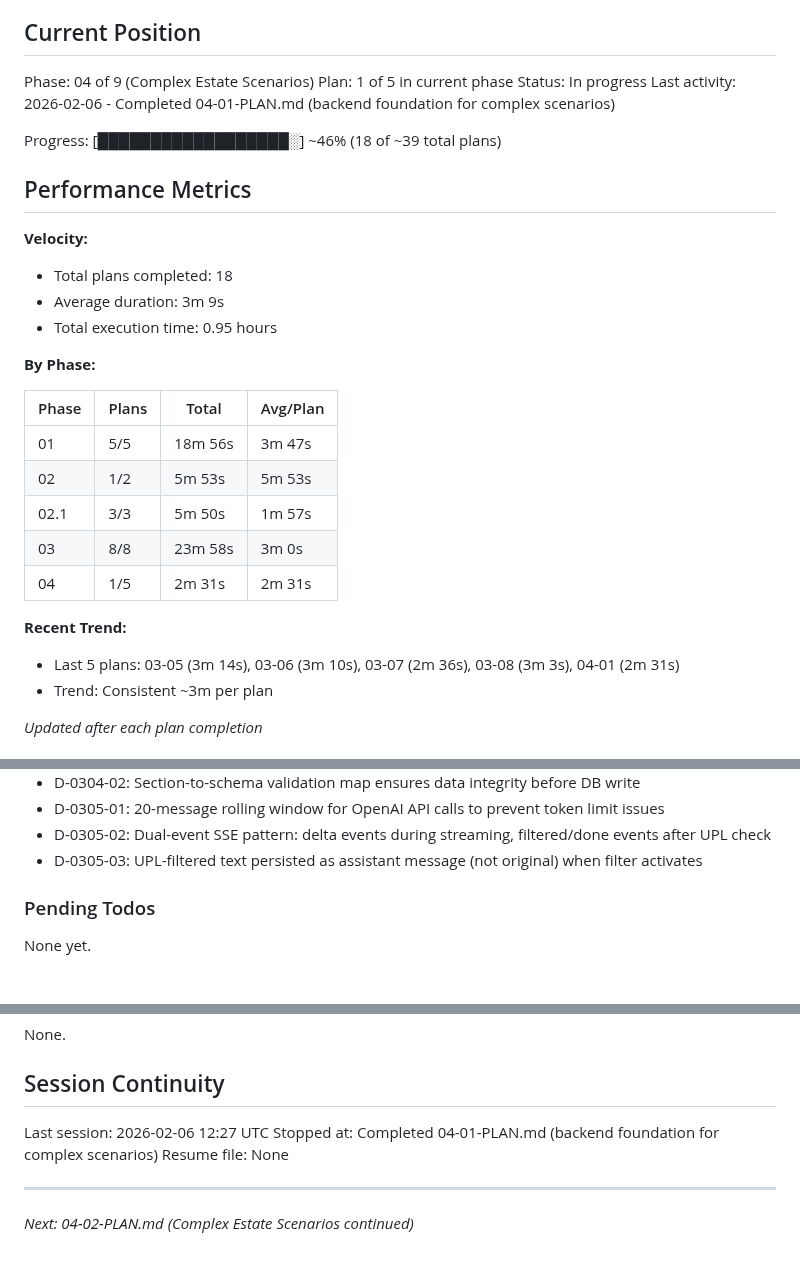
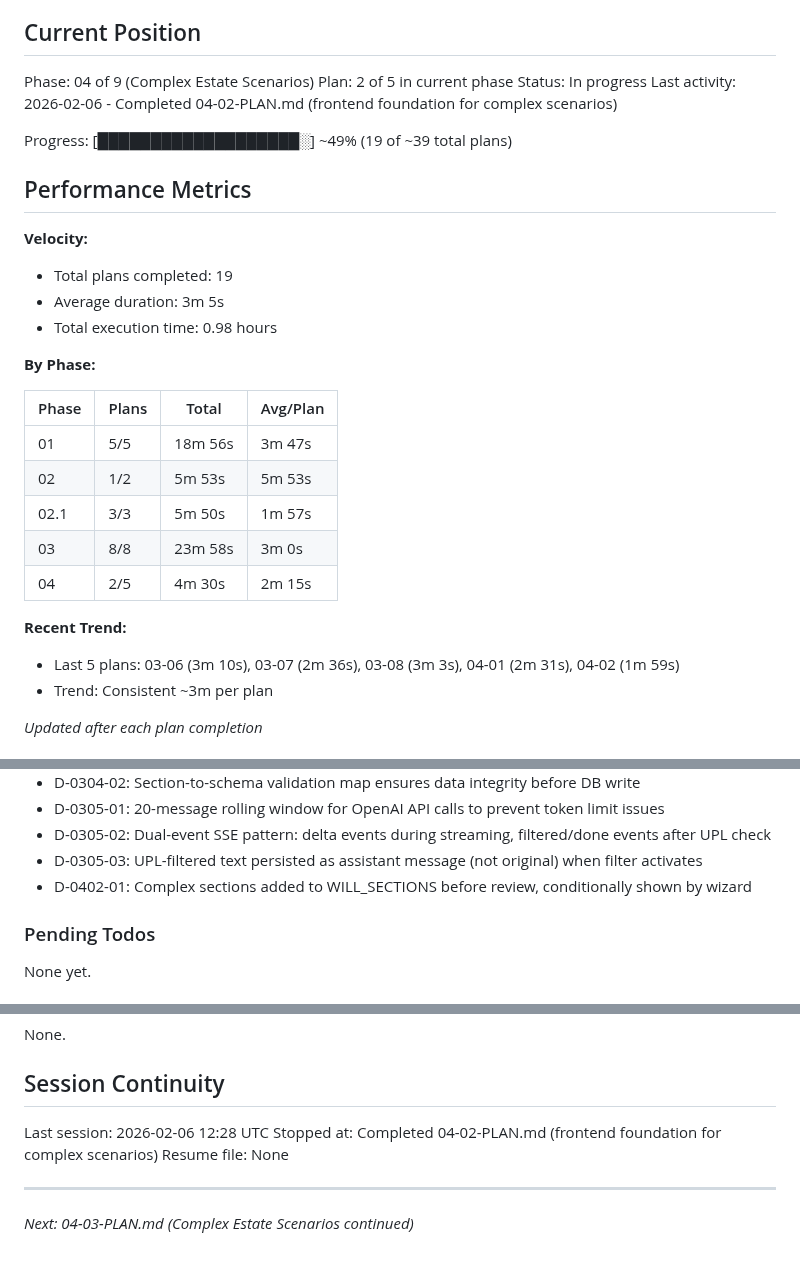
Before and after one commit to yourdesigncoza/wdi, a Markdown page: .planning/STATE.md, 3 parts joined by grey strips. Drawn GitHub-style.

Commit message:
docs(04-02): complete frontend foundation plan
Tasks completed: 2/2
- Task 1: TypeScript types and Zod schemas for complex sections
- Task 2: Zustand store extensions and scenario detection hook

SUMMARY: .planning/phases/04-complex-estate-scenarios/04-02-SUMMARY.md

Generated by John @ YourDesign.co.za

```diff
--- a/.planning/STATE.md
+++ b/.planning/STATE.md
@@ -10,18 +10,18 @@ See: .planning/PROJECT.md (updated 2026-02-05)
 ## Current Position
 
 Phase: 04 of 9 (Complex Estate Scenarios)
-Plan: 1 of 5 in current phase
+Plan: 2 of 5 in current phase
 Status: In progress
-Last activity: 2026-02-06 - Completed 04-01-PLAN.md (backend foundation for complex scenarios)
+Last activity: 2026-02-06 - Completed 04-02-PLAN.md (frontend foundation for complex scenarios)
 
-Progress: [██████████████████░] ~46% (18 of ~39 total plans)
+Progress: [███████████████████░] ~49% (19 of ~39 total plans)
 
 ## Performance Metrics
 
 **Velocity:**
-- Total plans completed: 18
-- Average duration: 3m 9s
-- Total execution time: 0.95 hours
+- Total plans completed: 19
+- Average duration: 3m 5s
+- Total execution time: 0.98 hours
 
 **By Phase:**
 
@@ -31,10 +31,10 @@ Progress: [██████████████████░] ~46% (18 o
 | 02 | 1/2 | 5m 53s | 5m 53s |
 | 02.1 | 3/3 | 5m 50s | 1m 57s |
 | 03 | 8/8 | 23m 58s | 3m 0s |
-| 04 | 1/5 | 2m 31s | 2m 31s |
+| 04 | 2/5 | 4m 30s | 2m 15s |
 
 **Recent Trend:**
-- Last 5 plans: 03-05 (3m 14s), 03-06 (3m 10s), 03-07 (2m 36s), 03-08 (3m 3s), 04-01 (2m 31s)
+- Last 5 plans: 03-06 (3m 10s), 03-07 (2m 36s), 03-08 (3m 3s), 04-01 (2m 31s), 04-02 (1m 59s)
 - Trend: Consistent ~3m per plan
 
 *Updated after each plan completion*
@@ -82,6 +82,7 @@ Recent decisions affecting current work:
 - D-0305-01: 20-message rolling window for OpenAI API calls to prevent token limit issues
 - D-0305-02: Dual-event SSE pattern: delta events during streaming, filtered/done events after UPL check
 - D-0305-03: UPL-filtered text persisted as assistant message (not original) when filter activates
+- D-0402-01: Complex sections added to WILL_SECTIONS before review, conditionally shown by wizard
 
 ### Pending Todos
 
@@ -112,9 +113,9 @@ None.
 
 ## Session Continuity
 
-Last session: 2026-02-06 12:27 UTC
-Stopped at: Completed 04-01-PLAN.md (backend foundation for complex scenarios)
+Last session: 2026-02-06 12:28 UTC
+Stopped at: Completed 04-02-PLAN.md (frontend foundation for complex scenarios)
 Resume file: None
 
 ---
-*Next: 04-02-PLAN.md (Complex Estate Scenarios continued)*
+*Next: 04-03-PLAN.md (Complex Estate Scenarios continued)*
```
Also changed, not shown: 1 other file.
